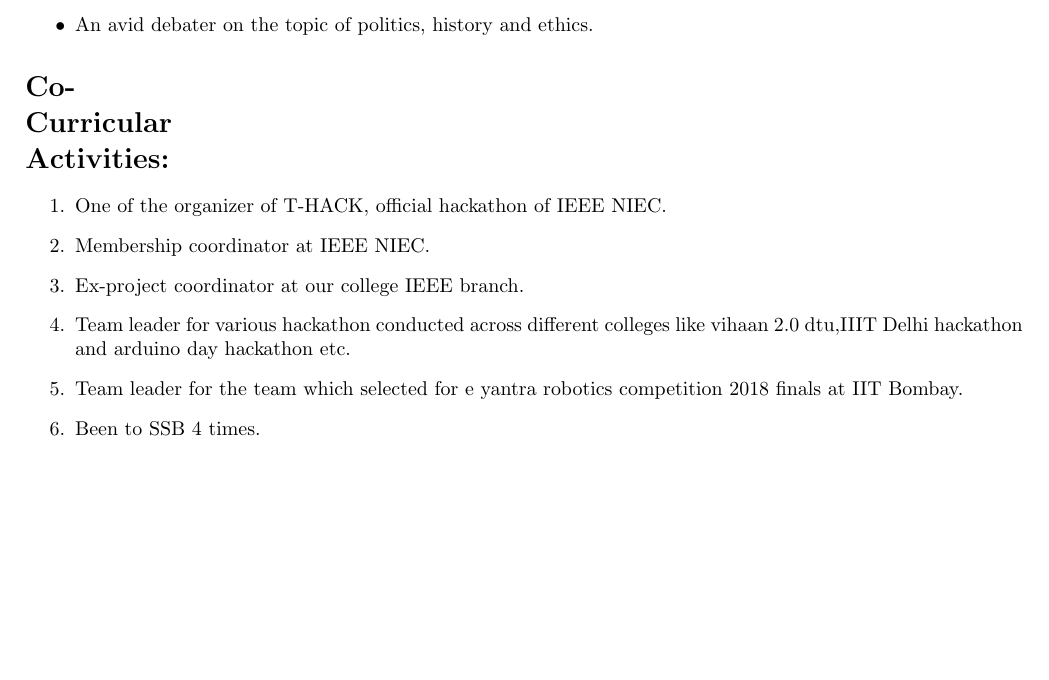
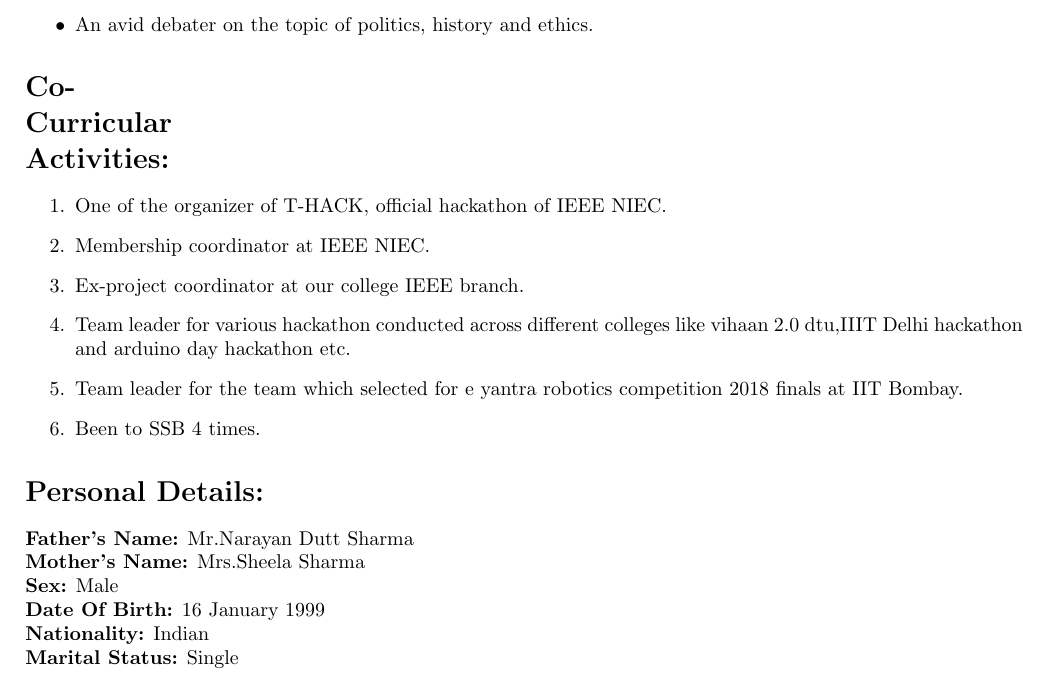
Before and after one commit to bhaskarsdose/Bhaskar-CV, a LaTeX CV (Bhaskar_resume.tex): part of page 4 of 4, cut so that both start at the same text, the shorter picture padded with empty space. Compiled offline with pdfLaTeX.

Commit message:
Personal deatils  have been added

```diff
--- a/Bhaskar_resume.tex
+++ b/Bhaskar_resume.tex
@@ -124,6 +124,14 @@
 	\item Been to SSB 4 times.
 \end{enumerate}
 
+\section*{Personal Details:}% details for cooman use are there like names
+\textbf{Father's Name:} Mr.Narayan Dutt Sharma\\
+\textbf{Mother's Name:} Mrs.Sheela Sharma\\
+\textbf{Sex:} Male\\
+\textbf{Date Of Birth:} 16 January 1999\\
+\textbf{Nationality:} Indian\\
+\textbf{Marital Status:} Single
+
 
 
 \end{document}
```
Also changed, not shown: Bhaskar_resume.pdf, 2 other files.
